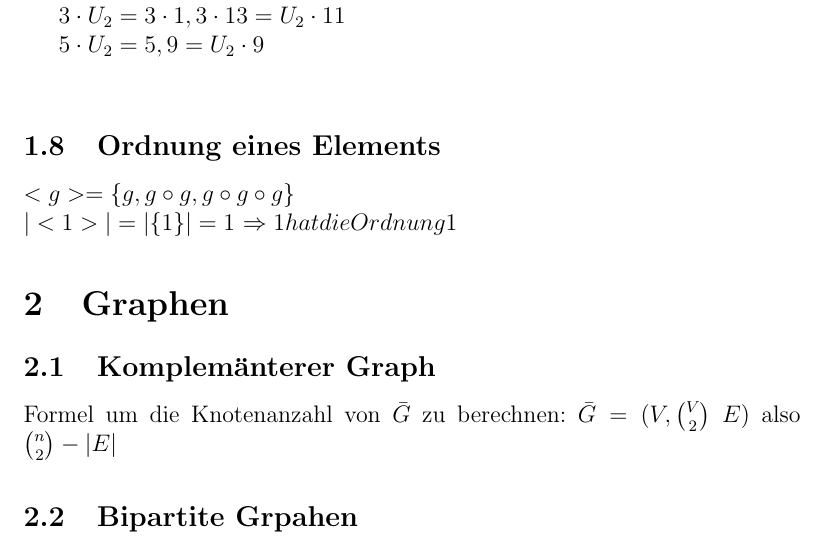
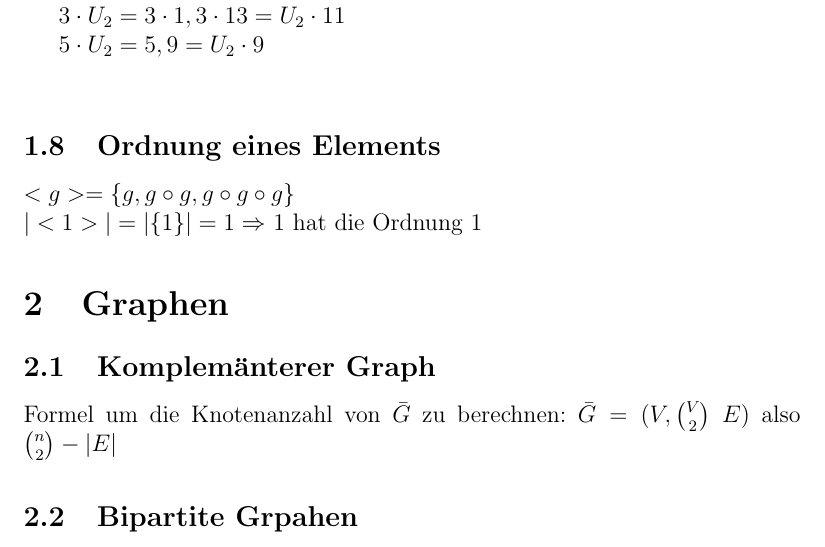
Before and after one commit to DevSpork/Handout_Mathe, a LaTeX document (handout.tex): part of page 4 of 5, cut so that both start at the same text. Compiled offline with pdfLaTeX.

```diff
--- a/handout.tex
+++ b/handout.tex
@@ -116,7 +116,7 @@
 
 \subsection{Ordnung eines Elements}
 $<g> = \{g, g \circ g, g\circ g \circ g\}$\\
-$|<1>| = | \{1\} |= 1$  \Rightarrow 1 hat die Ordnung 1
+$|<1>| = | \{1\} |= 1  \Rightarrow $ 1 hat die Ordnung 1
 
 \section{Graphen}
 
```
Also changed, not shown: handout.pdf.
